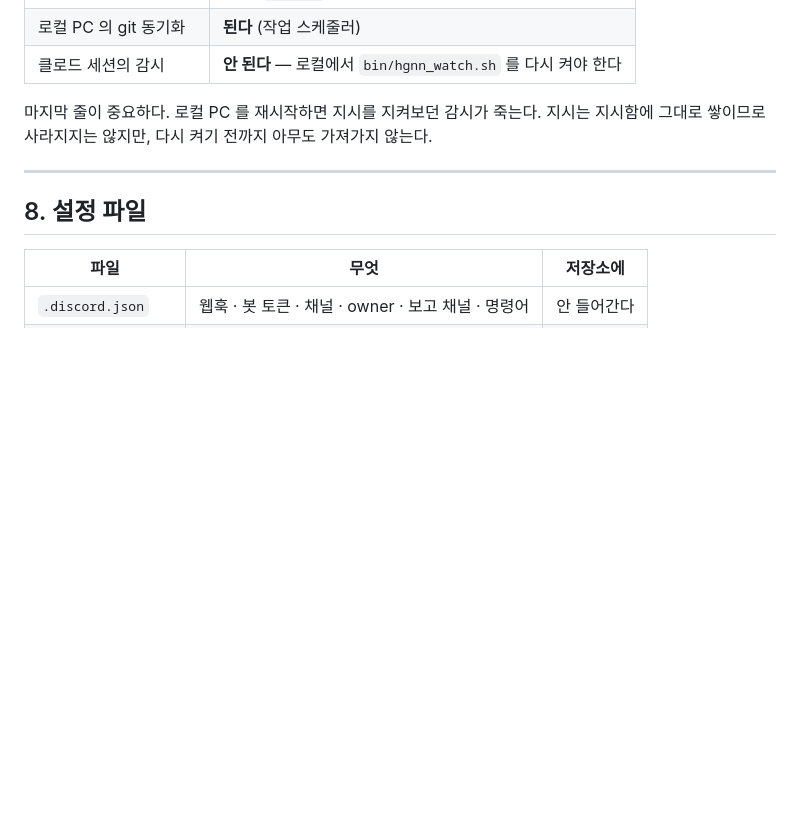
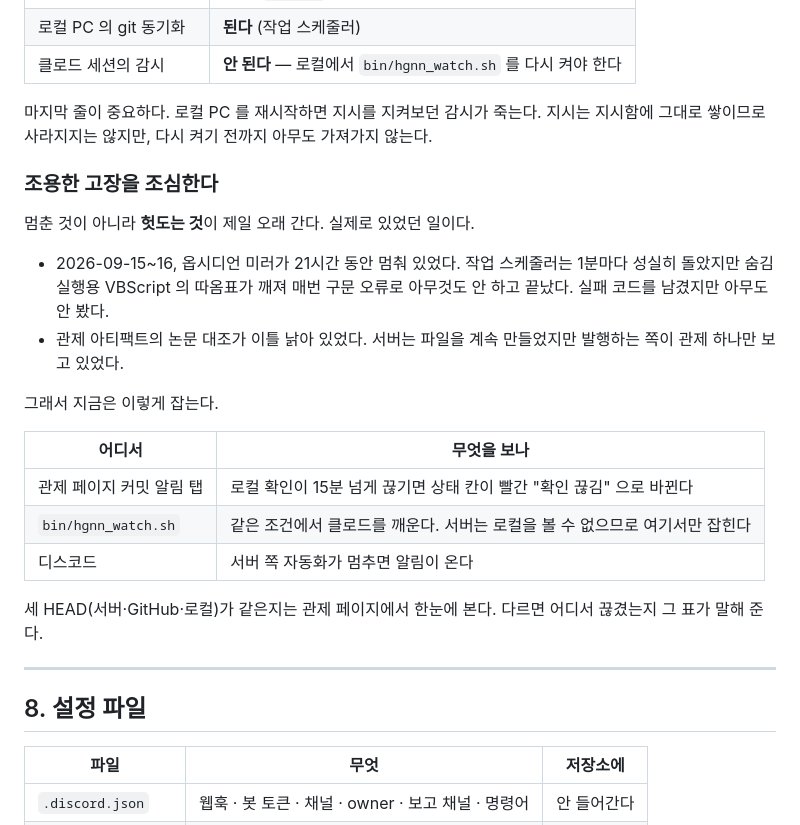
Before and after one commit to khojin01/hgnn, a Markdown page: .claude/사용 설명서.md, the part around the change. Drawn GitHub-style; blank space fills up the shorter version.

Commit message:
vault: .claude/사용 설명서.md 사용 설명서.md

```diff
--- a/.claude/사용 설명서.md
+++ b/.claude/사용 설명서.md
@@ -255,6 +255,24 @@ vault/
 마지막 줄이 중요하다. 로컬 PC 를 재시작하면 지시를 지켜보던 감시가 죽는다.
 지시는 지시함에 그대로 쌓이므로 사라지지는 않지만, 다시 켜기 전까지 아무도 가져가지 않는다.
 
+### 조용한 고장을 조심한다
+
+멈춘 것이 아니라 **헛도는 것**이 제일 오래 간다. 실제로 있었던 일이다.
+
+- 2026-09-15~16, 옵시디언 미러가 21시간 동안 멈춰 있었다. 작업 스케줄러는 1분마다 성실히 돌았지만
+  숨김 실행용 VBScript 의 따옴표가 깨져 매번 구문 오류로 아무것도 안 하고 끝났다. 실패 코드를 남겼지만 아무도 안 봤다.
+- 관제 아티팩트의 논문 대조가 이틀 낡아 있었다. 서버는 파일을 계속 만들었지만 발행하는 쪽이 관제 하나만 보고 있었다.
+
+그래서 지금은 이렇게 잡는다.
+
+| 어디서 | 무엇을 보나 |
+|---|---|
+| 관제 페이지 커밋 알림 탭 | 로컬 확인이 15분 넘게 끊기면 상태 칸이 빨간 "확인 끊김" 으로 바뀐다 |
+| `bin/hgnn_watch.sh` | 같은 조건에서 클로드를 깨운다. 서버는 로컬을 볼 수 없으므로 여기서만 잡힌다 |
+| 디스코드 | 서버 쪽 자동화가 멈추면 알림이 온다 |
+
+세 HEAD(서버·GitHub·로컬)가 같은지는 관제 페이지에서 한눈에 본다. 다르면 어디서 끊겼는지 그 표가 말해 준다.
+
 ---
 
 ## 8. 설정 파일
```
Also changed, not shown: vault/사용 설명서.md (+18 -0 lines).
